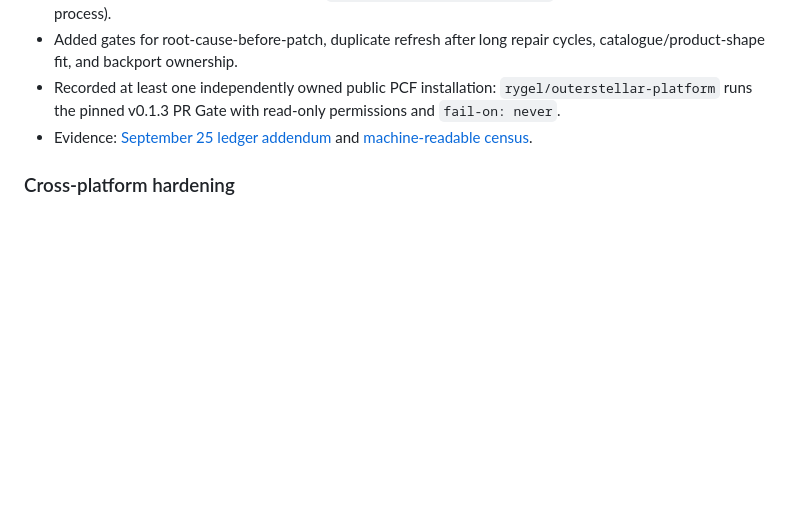
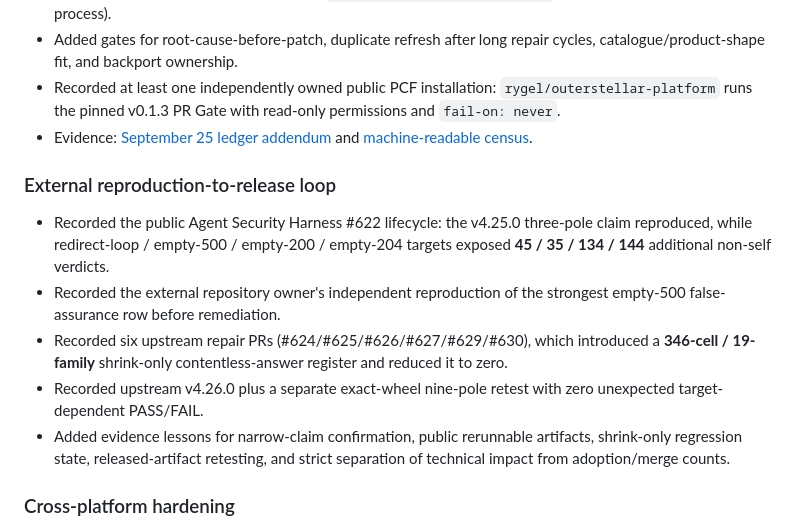
Before and after one commit to VrtxOmega/premature-contribution-firewall, a Markdown page: CHANGELOG.md, the part around one of its changes. GitHub-like rendering; blank space fills up the shorter version.

Commit message:
docs: record reproduction-to-release feedback loop

```diff
--- a/CHANGELOG.md
+++ b/CHANGELOG.md
@@ -10,6 +10,14 @@
 - Added gates for root-cause-before-patch, duplicate refresh after long repair cycles, catalogue/product-shape fit, and backport ownership.
 - Recorded at least one independently owned public PCF installation: `rygel/outerstellar-platform` runs the pinned v0.1.3 PR Gate with read-only permissions and `fail-on: never`.
 - Evidence: [September 25 ledger addendum](docs/UPSTREAM_CONTRIBUTION_LEDGER_ADDENDUM_20260925.md) and [machine-readable census](docs/upstream-contribution-refresh-20260925.json).
+
+### External reproduction-to-release loop
+
+- Recorded the public Agent Security Harness #622 lifecycle: the v4.25.0 three-pole claim reproduced, while redirect-loop / empty-500 / empty-200 / empty-204 targets exposed **45 / 35 / 134 / 144** additional non-self verdicts.
+- Recorded the external repository owner's independent reproduction of the strongest empty-500 false-assurance row before remediation.
+- Recorded six upstream repair PRs (#624/#625/#626/#627/#629/#630), which introduced a **346-cell / 19-family** shrink-only contentless-answer register and reduced it to zero.
+- Recorded upstream v4.26.0 plus a separate exact-wheel nine-pole retest with zero unexpected target-dependent PASS/FAIL.
+- Added evidence lessons for narrow-claim confirmation, public rerunnable artifacts, shrink-only regression state, released-artifact retesting, and strict separation of technical impact from adoption/merge counts.
 
 ### Cross-platform hardening
 
```
Also changed, not shown: other parts of CHANGELOG.md (+1 -1 lines).
